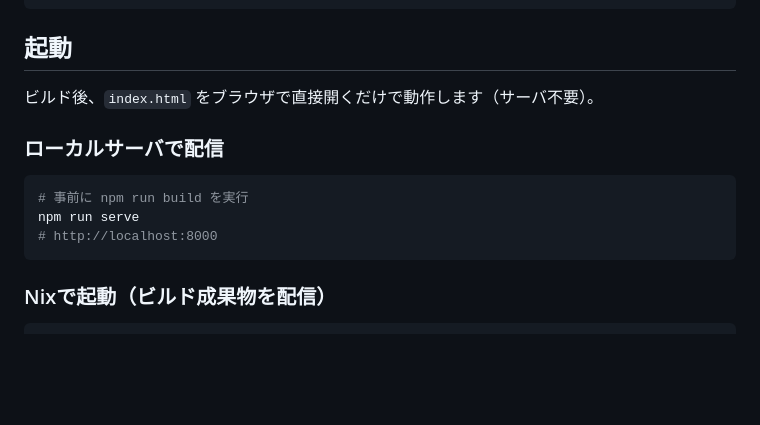
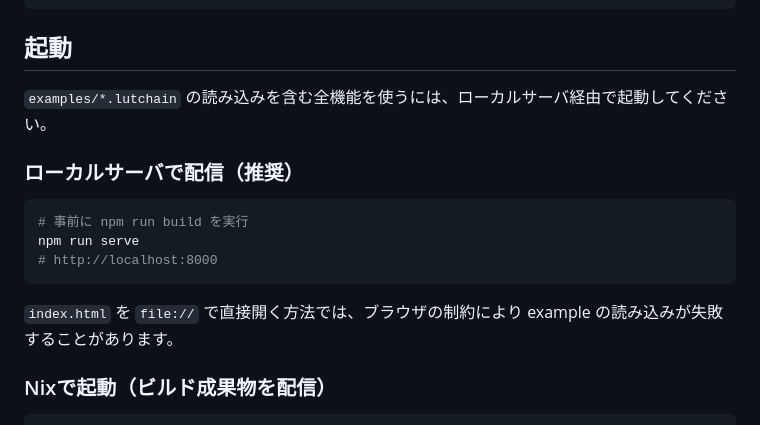
Before and after one commit to mfakane/lutchainer, a Markdown page: README.md, the part around the change. GitHub-like rendering; blank space fills up the shorter version.

Commit message:
docs: update READMEs for server-based example fetching

````diff
--- a/README.md
+++ b/README.md
@@ -57,15 +57,17 @@ npm run build
 
 ## 起動
 
-ビルド後、`index.html` をブラウザで直接開くだけで動作します（サーバ不要）。
+`examples/*.lutchain` の読み込みを含む全機能を使うには、ローカルサーバ経由で起動してください。
 
-### ローカルサーバで配信
+### ローカルサーバで配信（推奨）
 
 ```bash
 # 事前に npm run build を実行
 npm run serve
 # http://localhost:8000
 ```
+
+`index.html` を `file://` で直接開く方法では、ブラウザの制約により example の読み込みが失敗することがあります。
 
 ### Nixで起動（ビルド成果物を配信）
 
````
Also changed, not shown: CLAUDE.md (+9 -1 lines).
